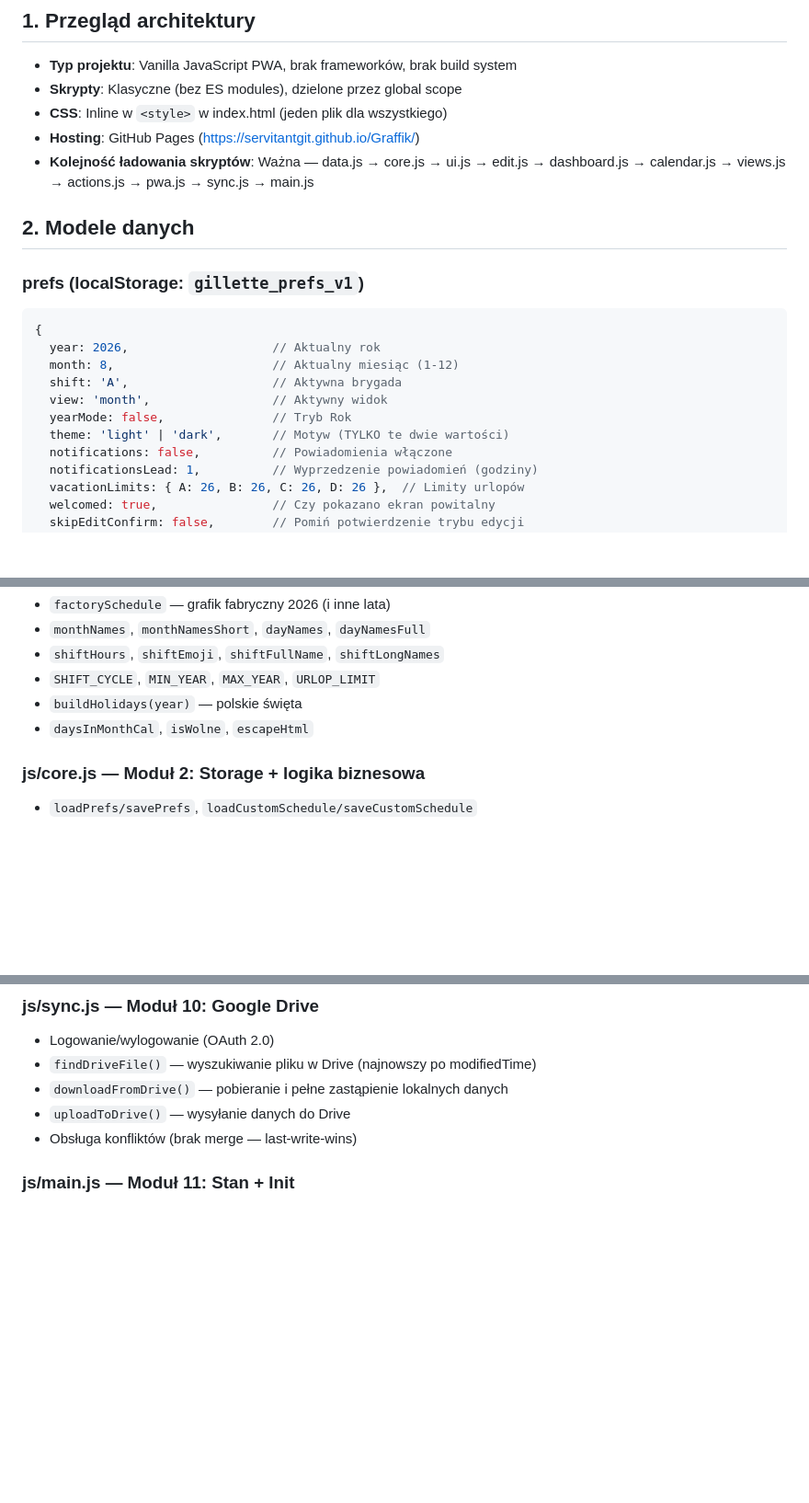
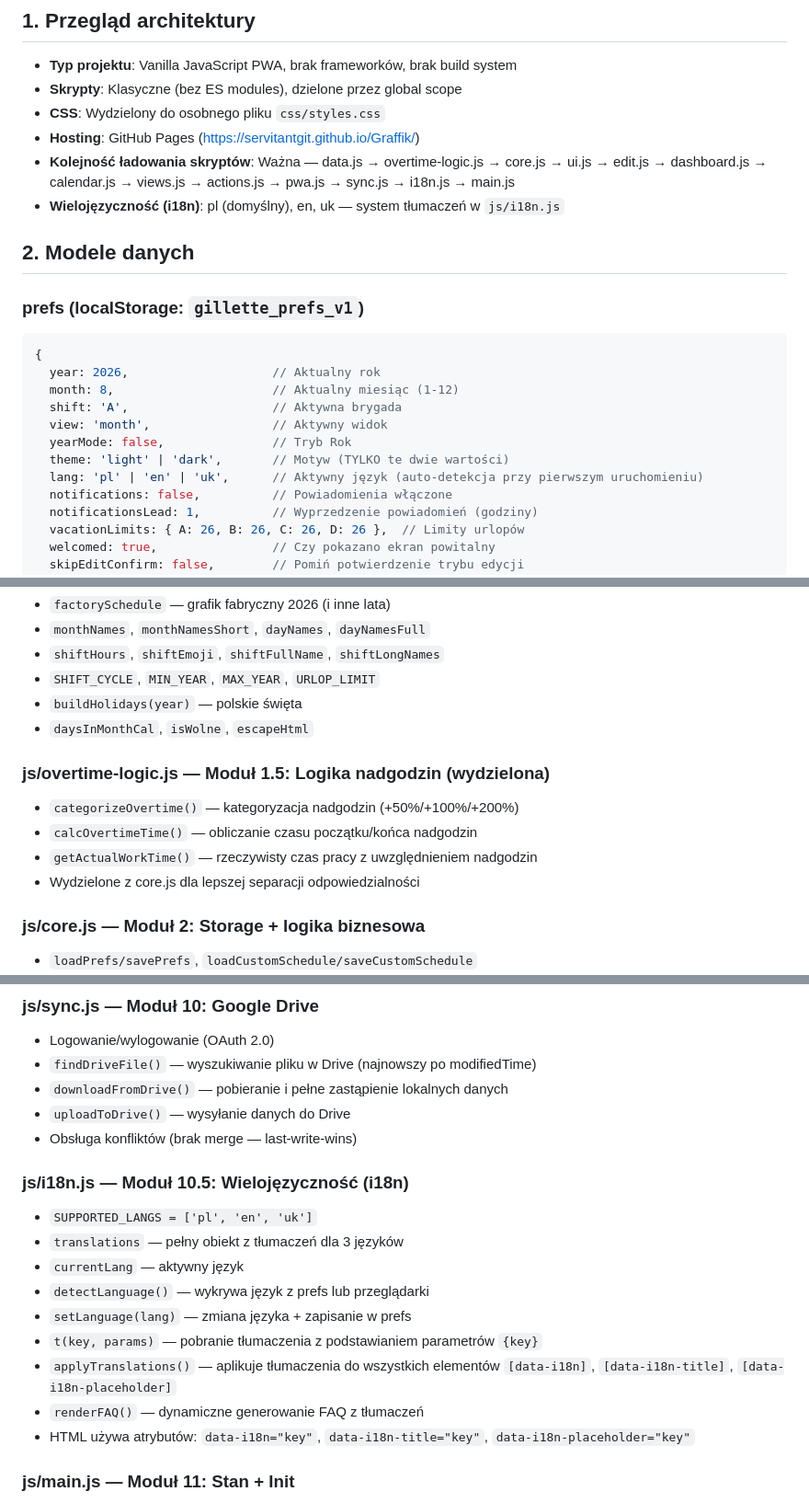
Before and after one commit to servitantgit/Graffik, a Markdown page: PROJECT_DOCS.md, 3 parts joined by grey strips. Shown at 92% size. Drawn GitHub-style; blank space fills up the shorter version.

```diff
--- a/PROJECT_DOCS.md
+++ b/PROJECT_DOCS.md
@@ -6,9 +6,10 @@ Ten dokument służy do szybkiego zapoznania się z architekturą i strukturą p
 
 - **Typ projektu**: Vanilla JavaScript PWA, brak frameworków, brak build system
 - **Skrypty**: Klasyczne (bez ES modules), dzielone przez global scope
-- **CSS**: Inline w `<style>` w index.html (jeden plik dla wszystkiego)
+- **CSS**: Wydzielony do osobnego pliku `css/styles.css`
 - **Hosting**: GitHub Pages (https://servitantgit.github.io/Graffik/)
-- **Kolejność ładowania skryptów**: Ważna — data.js → core.js → ui.js → edit.js → dashboard.js → calendar.js → views.js → actions.js → pwa.js → sync.js → main.js
+- **Kolejność ładowania skryptów**: Ważna — data.js → overtime-logic.js → core.js → ui.js → edit.js → dashboard.js → calendar.js → views.js → actions.js → pwa.js → sync.js → i18n.js → main.js
+- **Wielojęzyczność (i18n)**: pl (domyślny), en, uk — system tłumaczeń w `js/i18n.js`
 
 ## 2. Modele danych
 
@@ -21,6 +22,7 @@ Ten dokument służy do szybkiego zapoznania się z architekturą i strukturą p
   view: 'month',                 // Aktywny widok
   yearMode: false,               // Tryb Rok
   theme: 'light' | 'dark',       // Motyw (TYLKO te dwie wartości)
+  lang: 'pl' | 'en' | 'uk',      // Aktywny język (auto-detekcja przy pierwszym uruchomieniu)
   notifications: false,          // Powiadomienia włączone
   notificationsLead: 1,          // Wyprzedzenie powiadomień (godziny)
   vacationLimits: { A: 26, B: 26, C: 26, D: 26 },  // Limity urlopów
@@ -98,6 +100,12 @@ Na chwilę obecną zmienne stanu są globalne w `js/main.js`:
 - `buildHolidays(year)` — polskie święta
 - `daysInMonthCal`, `isWolne`, `escapeHtml`
 
+### js/overtime-logic.js — Moduł 1.5: Logika nadgodzin (wydzielona)
+- `categorizeOvertime()` — kategoryzacja nadgodzin (+50%/+100%/+200%)
+- `calcOvertimeTime()` — obliczanie czasu początku/końca nadgodzin
+- `getActualWorkTime()` — rzeczywisty czas pracy z uwzględnieniem nadgodzin
+- Wydzielone z core.js dla lepszej separacji odpowiedzialności
+
 ### js/core.js — Moduł 2: Storage + logika biznesowa
 - `loadPrefs/savePrefs`, `loadCustomSchedule/saveCustomSchedule`
 - `loadUrlops/saveUrlops`, `loadNotes/saveNotes`, `loadOvertimes/saveOvertimes`
@@ -190,6 +201,17 @@ Na chwilę obecną zmienne stanu są globalne w `js/main.js`:
 - `downloadFromDrive()` — pobieranie i pełne zastąpienie lokalnych danych
 - `uploadToDrive()` — wysyłanie danych do Drive
 - Obsługa konfliktów (brak merge — last-write-wins)
+
+### js/i18n.js — Moduł 10.5: Wielojęzyczność (i18n)
+- `SUPPORTED_LANGS = ['pl', 'en', 'uk']`
+- `translations` — pełny obiekt z tłumaczeń dla 3 języków
+- `currentLang` — aktywny język
+- `detectLanguage()` — wykrywa język z prefs lub przeglądarki
+- `setLanguage(lang)` — zmiana języka + zapisanie w prefs
+- `t(key, params)` — pobranie tłumaczenia z podstawianiem parametrów `{key}`
+- `applyTranslations()` — aplikuje tłumaczenia do wszystkich elementów `[data-i18n]`, `[data-i18n-title]`, `[data-i18n-placeholder]`
+- `renderFAQ()` — dynamiczne generowanie FAQ z tłumaczeń
+- HTML używa atrybutów: `data-i18n="key"`, `data-i18n-title="key"`, `data-i18n-placeholder="key"`
 
 ### js/main.js — Moduł 11: Stan + Init
 - Globalne zmienne stanu (wszystkie z sekcji 2)
```
Also changed, not shown: other parts of PROJECT_DOCS.md (+31 -1 lines).
